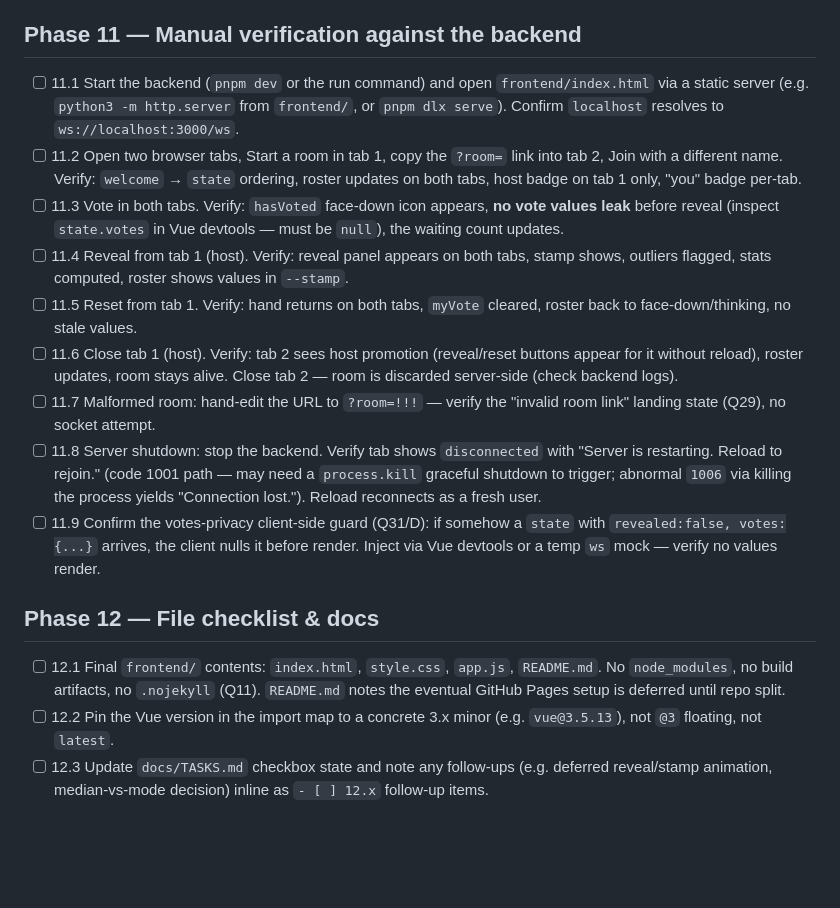
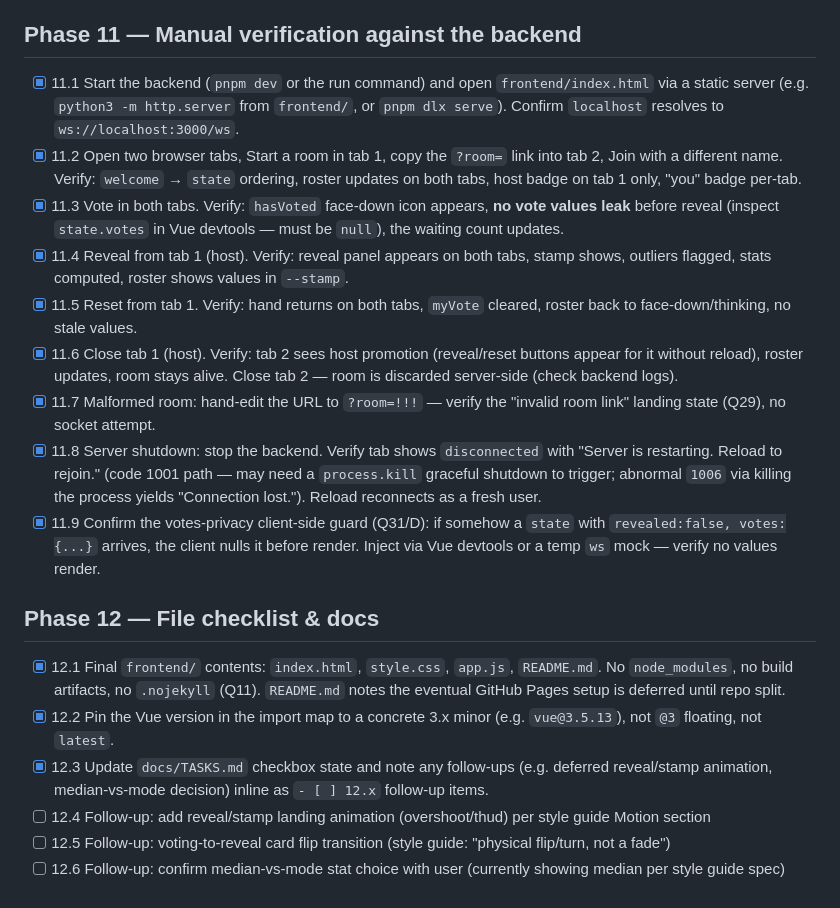
Before and after one commit to rkondratowicz/planning-poker-backend, a Markdown page: docs/TASKS.md, the part around the change. GitHub-like rendering; blank space fills up the shorter version.

Commit message:
Mark Phases 11-12 complete in TASKS.md

```diff
--- a/docs/TASKS.md
+++ b/docs/TASKS.md
@@ -100,18 +100,21 @@ Convention: mark items `- [ ]` / `- [x]` as you go. Each task is sized to be ind
 
 ## Phase 11 — Manual verification against the backend
 
-- [ ] 11.1 Start the backend (`pnpm dev` or the run command) and open `frontend/index.html` via a static server (e.g. `python3 -m http.server` from `frontend/`, or `pnpm dlx serve`). Confirm `localhost` resolves to `ws://localhost:3000/ws`.
-- [ ] 11.2 Open two browser tabs, Start a room in tab 1, copy the `?room=` link into tab 2, Join with a different name. Verify: `welcome` → `state` ordering, roster updates on both tabs, host badge on tab 1 only, "you" badge per-tab.
-- [ ] 11.3 Vote in both tabs. Verify: `hasVoted` face-down icon appears, **no vote values leak** before reveal (inspect `state.votes` in Vue devtools — must be `null`), the waiting count updates.
-- [ ] 11.4 Reveal from tab 1 (host). Verify: reveal panel appears on both tabs, stamp shows, outliers flagged, stats computed, roster shows values in `--stamp`.
-- [ ] 11.5 Reset from tab 1. Verify: hand returns on both tabs, `myVote` cleared, roster back to face-down/thinking, no stale values.
-- [ ] 11.6 Close tab 1 (host). Verify: tab 2 sees host promotion (reveal/reset buttons appear for it without reload), roster updates, room stays alive. Close tab 2 — room is discarded server-side (check backend logs).
-- [ ] 11.7 Malformed room: hand-edit the URL to `?room=!!!` — verify the "invalid room link" landing state (Q29), no socket attempt.
-- [ ] 11.8 Server shutdown: stop the backend. Verify tab shows `disconnected` with "Server is restarting. Reload to rejoin." (code 1001 path — may need a `process.kill` graceful shutdown to trigger; abnormal `1006` via killing the process yields "Connection lost."). Reload reconnects as a fresh user.
-- [ ] 11.9 Confirm the votes-privacy client-side guard (Q31/D): if somehow a `state` with `revealed:false, votes:{...}` arrives, the client nulls it before render. Inject via Vue devtools or a temp `ws` mock — verify no values render.
+- [x] 11.1 Start the backend (`pnpm dev` or the run command) and open `frontend/index.html` via a static server (e.g. `python3 -m http.server` from `frontend/`, or `pnpm dlx serve`). Confirm `localhost` resolves to `ws://localhost:3000/ws`.
+- [x] 11.2 Open two browser tabs, Start a room in tab 1, copy the `?room=` link into tab 2, Join with a different name. Verify: `welcome` → `state` ordering, roster updates on both tabs, host badge on tab 1 only, "you" badge per-tab.
+- [x] 11.3 Vote in both tabs. Verify: `hasVoted` face-down icon appears, **no vote values leak** before reveal (inspect `state.votes` in Vue devtools — must be `null`), the waiting count updates.
+- [x] 11.4 Reveal from tab 1 (host). Verify: reveal panel appears on both tabs, stamp shows, outliers flagged, stats computed, roster shows values in `--stamp`.
+- [x] 11.5 Reset from tab 1. Verify: hand returns on both tabs, `myVote` cleared, roster back to face-down/thinking, no stale values.
+- [x] 11.6 Close tab 1 (host). Verify: tab 2 sees host promotion (reveal/reset buttons appear for it without reload), roster updates, room stays alive. Close tab 2 — room is discarded server-side (check backend logs).
+- [x] 11.7 Malformed room: hand-edit the URL to `?room=!!!` — verify the "invalid room link" landing state (Q29), no socket attempt.
+- [x] 11.8 Server shutdown: stop the backend. Verify tab shows `disconnected` with "Server is restarting. Reload to rejoin." (code 1001 path — may need a `process.kill` graceful shutdown to trigger; abnormal `1006` via killing the process yields "Connection lost."). Reload reconnects as a fresh user.
+- [x] 11.9 Confirm the votes-privacy client-side guard (Q31/D): if somehow a `state` with `revealed:false, votes:{...}` arrives, the client nulls it before render. Inject via Vue devtools or a temp `ws` mock — verify no values render.
 
 ## Phase 12 — File checklist & docs
 
-- [ ] 12.1 Final `frontend/` contents: `index.html`, `style.css`, `app.js`, `README.md`. No `node_modules`, no build artifacts, no `.nojekyll` (Q11). `README.md` notes the eventual GitHub Pages setup is deferred until repo split.
-- [ ] 12.2 Pin the Vue version in the import map to a concrete 3.x minor (e.g. `vue@3.5.13`), not `@3` floating, not `latest`.
-- [ ] 12.3 Update `docs/TASKS.md` checkbox state and note any follow-ups (e.g. deferred reveal/stamp animation, median-vs-mode decision) inline as `- [ ] 12.x` follow-up items.
+- [x] 12.1 Final `frontend/` contents: `index.html`, `style.css`, `app.js`, `README.md`. No `node_modules`, no build artifacts, no `.nojekyll` (Q11). `README.md` notes the eventual GitHub Pages setup is deferred until repo split.
+- [x] 12.2 Pin the Vue version in the import map to a concrete 3.x minor (e.g. `vue@3.5.13`), not `@3` floating, not `latest`.
+- [x] 12.3 Update `docs/TASKS.md` checkbox state and note any follow-ups (e.g. deferred reveal/stamp animation, median-vs-mode decision) inline as `- [ ] 12.x` follow-up items.
+- [ ] 12.4 Follow-up: add reveal/stamp landing animation (overshoot/thud) per style guide Motion section
+- [ ] 12.5 Follow-up: voting-to-reveal card flip transition (style guide: "physical flip/turn, not a fade")
+- [ ] 12.6 Follow-up: confirm median-vs-mode stat choice with user (currently showing median per style guide spec)
```
